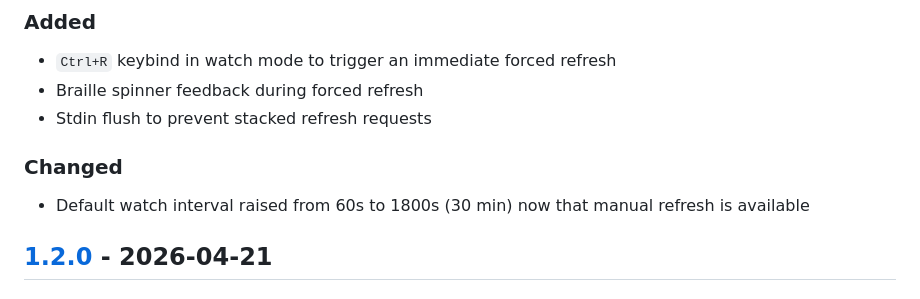
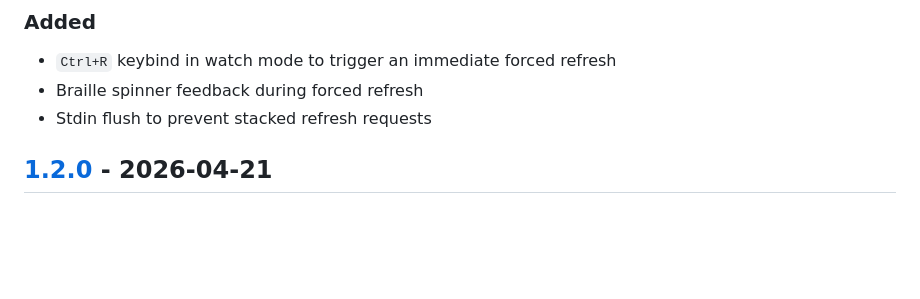
Before and after one commit to erdembircan/ai-stupidity-tracker, a Markdown page: CHANGELOG.md, the part around the change. Rendered like a GitHub page; blank space fills up the shorter version.

Commit message:
fix: remove incorrect changelog entry about watch interval

```diff
--- a/CHANGELOG.md
+++ b/CHANGELOG.md
@@ -12,10 +12,6 @@ and this project adheres to [Semantic Versioning](https://semver.org/spec/v2.0.0
 - `Ctrl+R` keybind in watch mode to trigger an immediate forced refresh
 - Braille spinner feedback during forced refresh
 - Stdin flush to prevent stacked refresh requests
-
-### Changed
-
-- Default watch interval raised from 60s to 1800s (30 min) now that manual refresh is available
 
 ## [1.2.0] - 2026-04-21
 
```
